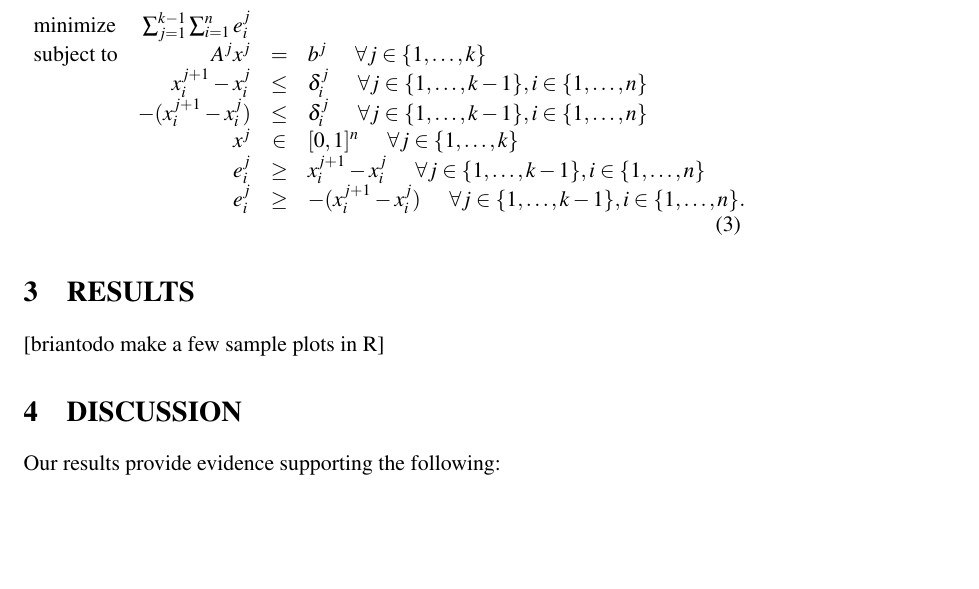
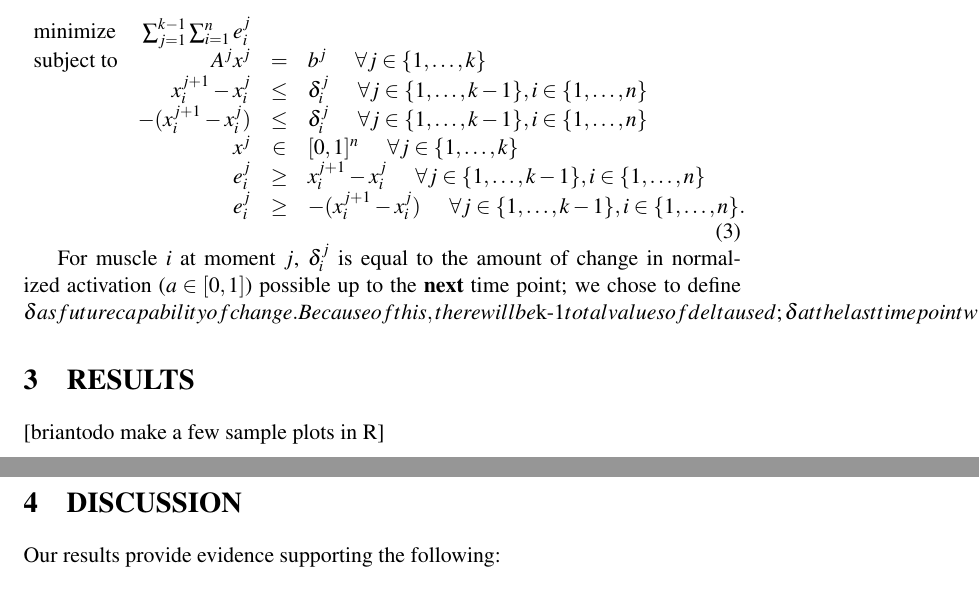
Before and after one commit to bcohn12/neurokinetics, a LaTeX paper (root.tex, which reads sections/methods.tex): part of page 3 of 4 before the commit and two parts of pages 3 and 4 of 4 after it, the two joined at a grey line, cut so that both start at the same text, the shorter picture padded with empty space. Compiled offline with pdfLaTeX.

Commit message:
added bit on delta indexing

```diff
--- a/sections/methods.tex
+++ b/sections/methods.tex
@@ -68,3 +68,5 @@ For an optimal solution each of these inequalities has to be satisfied with equa
   & e_i^j &\geq& -(x_i^{j+1} - x_i^{j}) \hspace{5mm} \forall j \in \{1,\dots, k-1\}, i \in \{1,\dots,n\}.
 \end{array}
 \end{equation}
+
+For muscle $i$ at moment $j$, $\delta_i^j$ is equal to the amount of change in normalized activation ($a \in [0,1]$) possible up to the \textbf{next} time point; we chose to define \delta as future capability of change. Because of this, there will be $k-1$ total values of delta used; \delta at the last timepoint will not be used in our computations.
```
